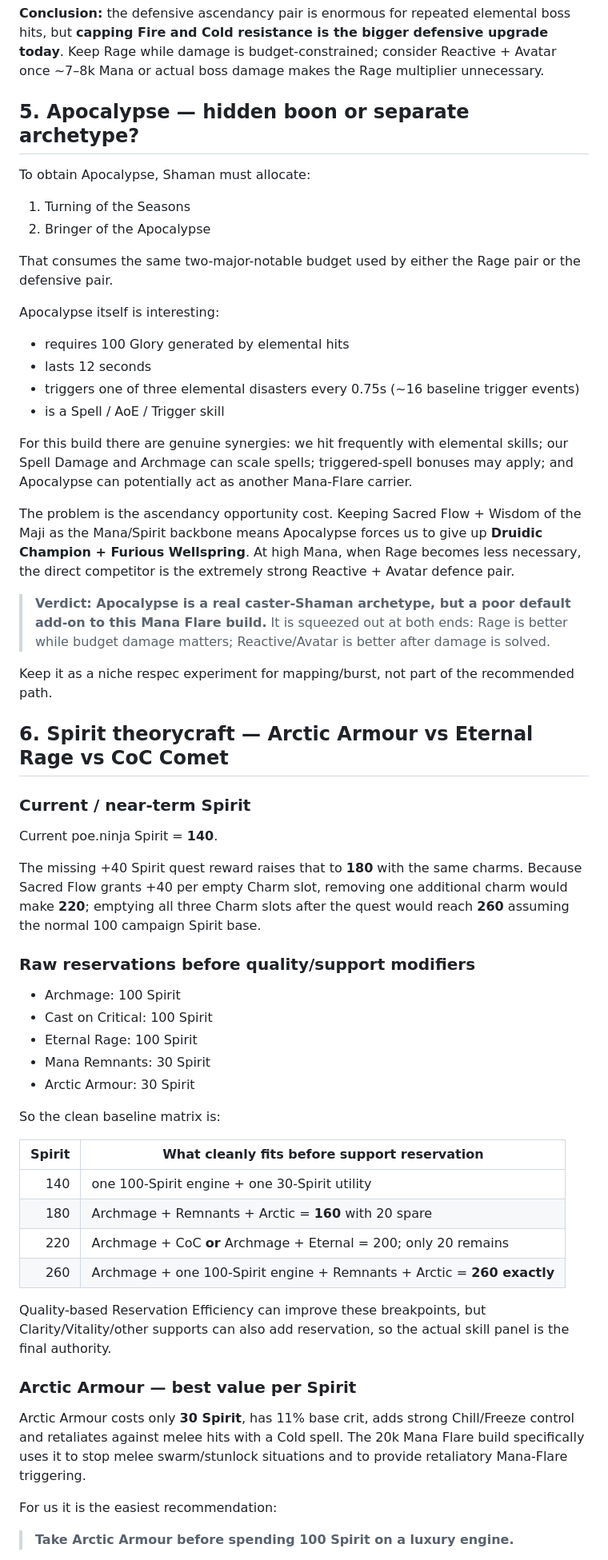
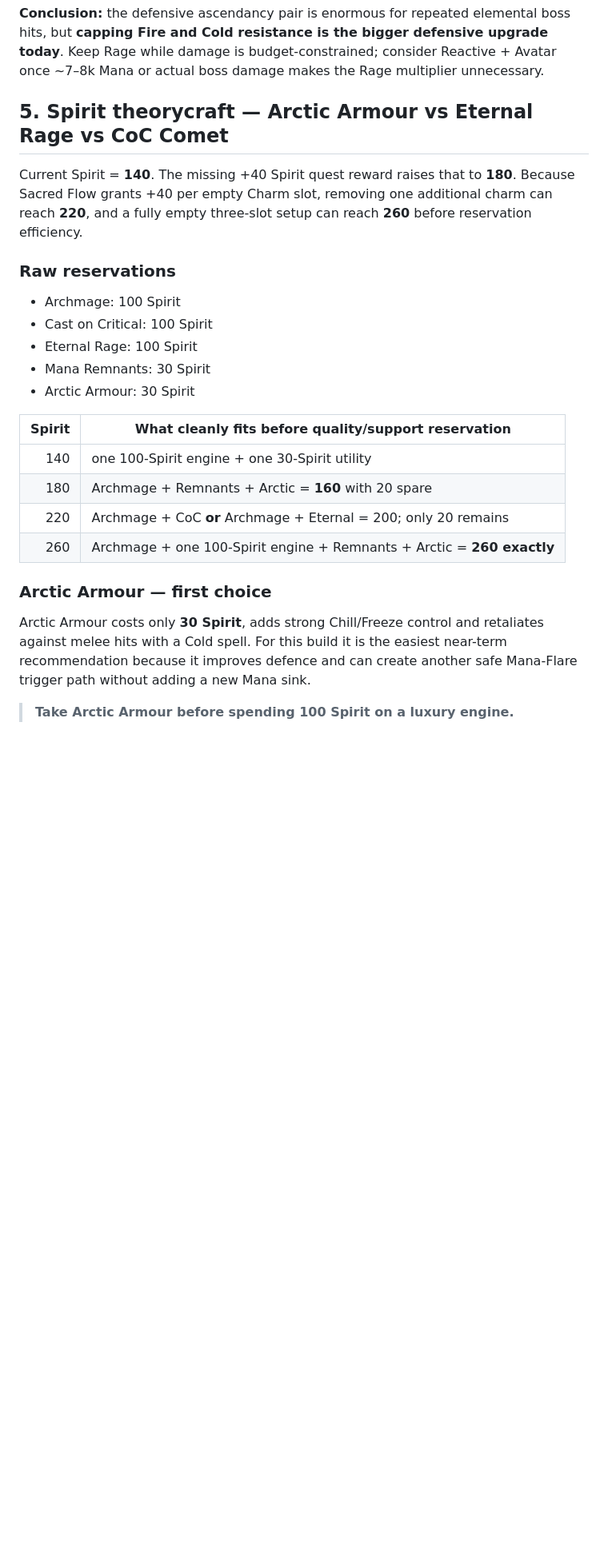
Before and after one commit to clydigital/poe2-shaman-mana-flare, a Markdown page: research/rage-defense-spirit-theorycraft-2026-08-19.md, the part around one of its changes. Shown at 80% size. Drawn GitHub-style; blank space fills up the shorter version.

Commit message:
Refocus Rage/defence/spirit research and remove Apocalypse

```diff
--- a/research/rage-defense-spirit-theorycraft-2026-08-19.md
+++ b/research/rage-defense-spirit-theorycraft-2026-08-19.md
@@ -153,39 +129,11 @@ The 15% physical-taken-as-elemental line becomes much better once elemental resi
 
 **Conclusion:** the defensive ascendancy pair is enormous for repeated elemental boss hits, but **capping Fire and Cold resistance is the bigger defensive upgrade today**. Keep Rage while damage is budget-constrained; consider Reactive + Avatar once ~7–8k Mana or actual boss damage makes the Rage multiplier unnecessary.
 
-## 5. Apocalypse — hidden boon or separate archetype?
+## 5. Spirit theorycraft — Arctic Armour vs Eternal Rage vs CoC Comet
 
-To obtain Apocalypse, Shaman must allocate:
+Current Spirit = **140**. The missing +40 Spirit quest reward raises that to **180**. Because Sacred Flow grants +40 per empty Charm slot, removing one additional charm can reach **220**, and a fully empty three-slot setup can reach **260** before reservation efficiency.
 
-1. Turning of the Seasons
-2. Bringer of the Apocalypse
-
-That consumes the same two-major-notable budget used by either the Rage pair or the defensive pair.
-
-Apocalypse itself is interesting:
-
-- requires 100 Glory generated by elemental hits
-- lasts 12 seconds
-- triggers one of three elemental disasters every 0.75s (~16 baseline trigger events)
-- is a Spell / AoE / Trigger skill
-
-For this build there are genuine synergies: we hit frequently with elemental skills; our Spell Damage and Archmage can scale spells; triggered-spell bonuses may apply; and Apocalypse can potentially act as another Mana-Flare carrier.
-
-The problem is the ascendancy opportunity cost. Keeping Sacred Flow + Wisdom of the Maji as the Mana/Spirit backbone means Apocalypse forces us to give up **Druidic Champion + Furious Wellspring**. At high Mana, when Rage becomes less necessary, the direct competitor is the extremely strong Reactive + Avatar defence pair.
-
-> **Verdict: Apocalypse is a real caster-Shaman archetype, but a poor default add-on to this Mana Flare build.** It is squeezed out at both ends: Rage is better while budget damage matters; Reactive/Avatar is better after damage is solved.
-
-Keep it as a niche respec experiment for mapping/burst, not part of the recommended path.
-
-## 6. Spirit theorycraft — Arctic Armour vs Eternal Rage vs CoC Comet
-
-### Current / near-term Spirit
-
-Current poe.ninja Spirit = **140**.
-
-The missing +40 Spirit quest reward raises that to **180** with the same charms. Because Sacred Flow grants +40 per empty Charm slot, removing one additional charm would make **220**; emptying all three Charm slots after the quest would reach **260** assuming the normal 100 campaign Spirit base.
-
-### Raw reservations before quality/support modifiers
+### Raw reservations
 
 - Archmage: 100 Spirit
 - Cast on Critical: 100 Spirit
@@ -193,22 +141,16 @@ The missing +40 Spirit quest reward raises that to **180** with the same charms.
 - Mana Remnants: 30 Spirit
 - Arctic Armour: 30 Spirit
 
-So the clean baseline matrix is:
-
-| Spirit | What cleanly fits before support reservation |
+| Spirit | What cleanly fits before quality/support reservation |
 |---:|---|
 | 140 | one 100-Spirit engine + one 30-Spirit utility |
 | 180 | Archmage + Remnants + Arctic = **160** with 20 spare |
 | 220 | Archmage + CoC **or** Archmage + Eternal = 200; only 20 remains |
 | 260 | Archmage + one 100-Spirit engine + Remnants + Arctic = **260 exactly** |
 
-Quality-based Reservation Efficiency can improve these breakpoints, but Clarity/Vitality/other supports can also add reservation, so the actual skill panel is the final authority.
+### Arctic Armour — first choice
 
-### Arctic Armour — best value per Spirit
-
-Arctic Armour costs only **30 Spirit**, has 11% base crit, adds strong Chill/Freeze control and retaliates against melee hits with a Cold spell. The 20k Mana Flare build specifically uses it to stop melee swarm/stunlock situations and to provide retaliatory Mana-Flare triggering.
-
-For us it is the easiest recommendation:
+Arctic Armour costs only **30 Spirit**, adds strong Chill/Freeze control and retaliates against melee hits with a Cold spell. For this build it is the easiest near-term recommendation because it improves defence and can create another safe Mana-Flare trigger path without adding a new Mana sink.
 
 > **Take Arctic Armour before spending 100 Spirit on a luxury engine.**
 
```
Also changed, not shown: other parts of research/rage-defense-spirit-theorycraft-2026-08-19.md (+32 -64 lines).
